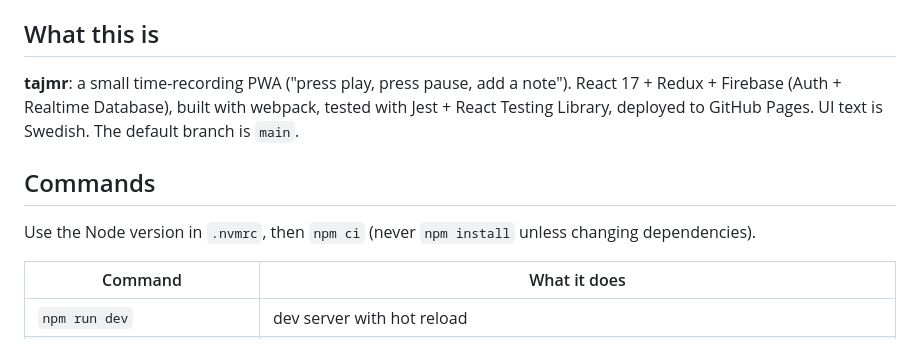
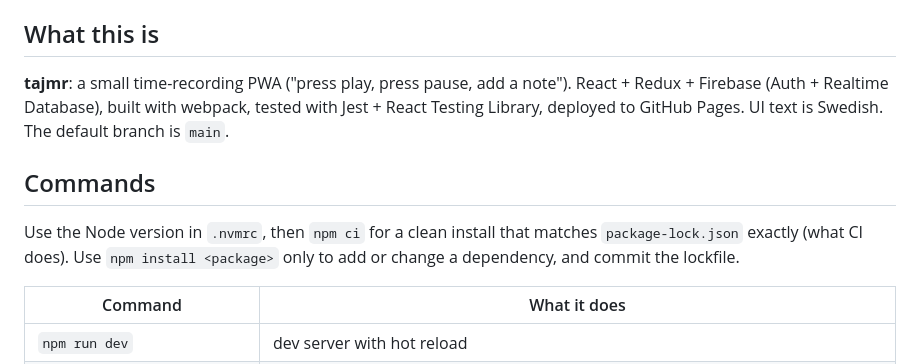
Before and after one commit to hontas/tajmr, a Markdown page: AGENTS.md, the part around the change. Drawn GitHub-style.

Commit message:
AGENTS.md: drop version numbers, explain npm ci vs npm install
Co-Authored-By: Claude Sonnet 5.5 <noreply@anthropic.com>
Claude-Session: https://claude.ai/code/session_01Xo9agphEzNMF2CHkzwtLd6

```diff
--- a/AGENTS.md
+++ b/AGENTS.md
@@ -5,13 +5,14 @@ source of truth; `CLAUDE.md` only imports it. Don't duplicate it elsewhere.
 
 ## What this is
 
-**tajmr**: a small time-recording PWA ("press play, press pause, add a note"). React 17 + Redux +
+**tajmr**: a small time-recording PWA ("press play, press pause, add a note"). React + Redux +
 Firebase (Auth + Realtime Database), built with webpack, tested with Jest + React Testing Library,
 deployed to GitHub Pages. UI text is Swedish. The default branch is `main`.
 
 ## Commands
 
-Use the Node version in `.nvmrc`, then `npm ci` (never `npm install` unless changing dependencies).
+Use the Node version in `.nvmrc`, then `npm ci` for a clean install that matches `package-lock.json` exactly
+(what CI does). Use `npm install <package>` only to add or change a dependency, and commit the lockfile.
 
 | Command | What it does |
 | --- | --- |
```
